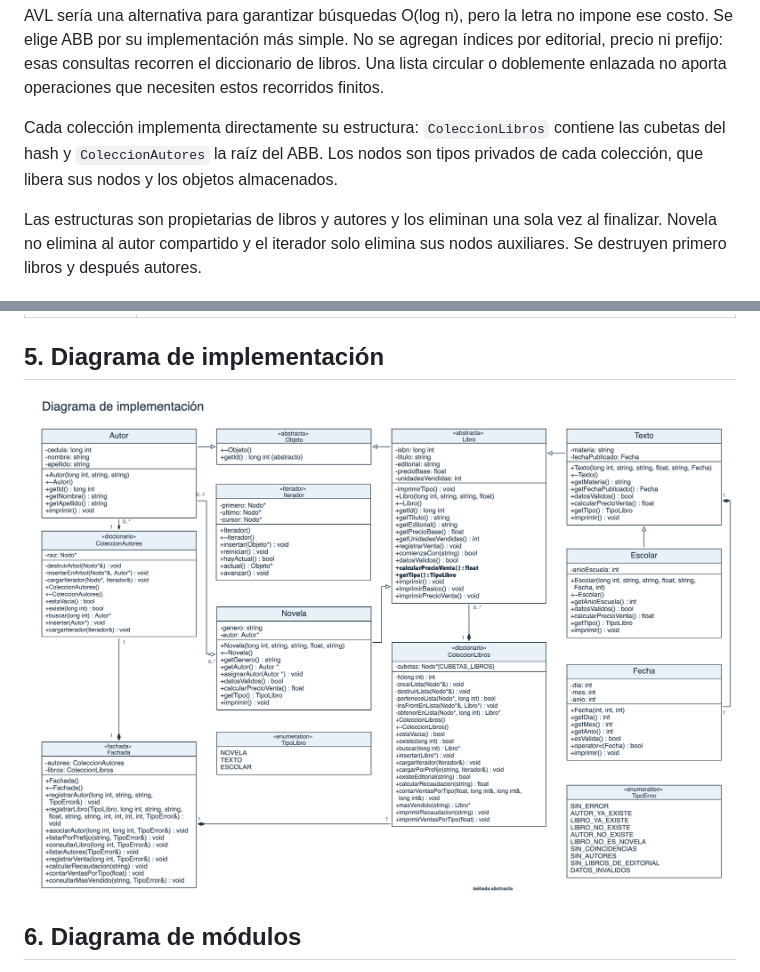
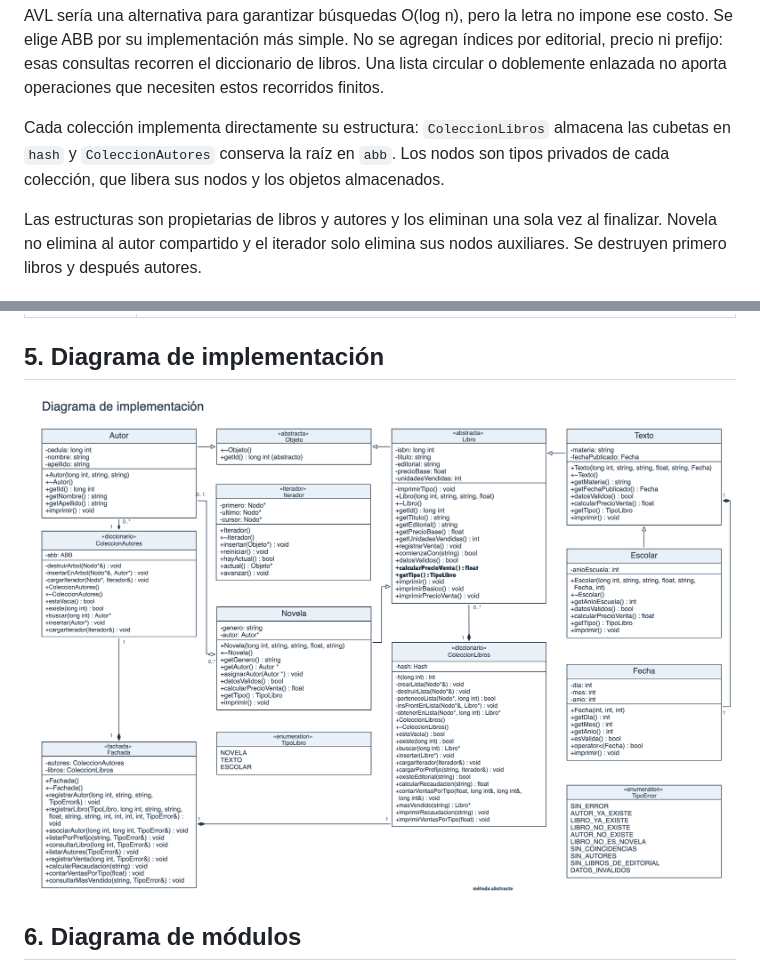
Before and after one commit to matiasmirenda/ObligatorioP4, a Markdown page: README.md, 2 parts joined by grey strips. GitHub-like rendering; pictures changed too: docs/diagramas/implementacion.png.

Commit message:
Usar nombres hash y abb como en el practico

```diff
--- a/README.md
+++ b/README.md
@@ -54,9 +54,9 @@ impone ese costo. Se elige ABB por su implementación más simple. No se agregan
 de libros. Una lista circular o doblemente enlazada no aporta operaciones que
 necesiten estos recorridos finitos.
 
-Cada colección implementa directamente su estructura: `ColeccionLibros` contiene
-las cubetas del hash y `ColeccionAutores` la raíz del ABB. Los nodos son tipos
-privados de cada colección, que libera sus nodos y los objetos almacenados.
+Cada colección implementa directamente su estructura: `ColeccionLibros` almacena
+las cubetas en `hash` y `ColeccionAutores` conserva la raíz en `abb`. Los nodos
+son tipos privados de cada colección, que libera sus nodos y los objetos almacenados.
 
 Las estructuras son propietarias de libros y autores y los eliminan una sola vez
 al finalizar. Novela no elimina al autor compartido y el iterador solo elimina
```
Also changed, not shown: 4 other files.
